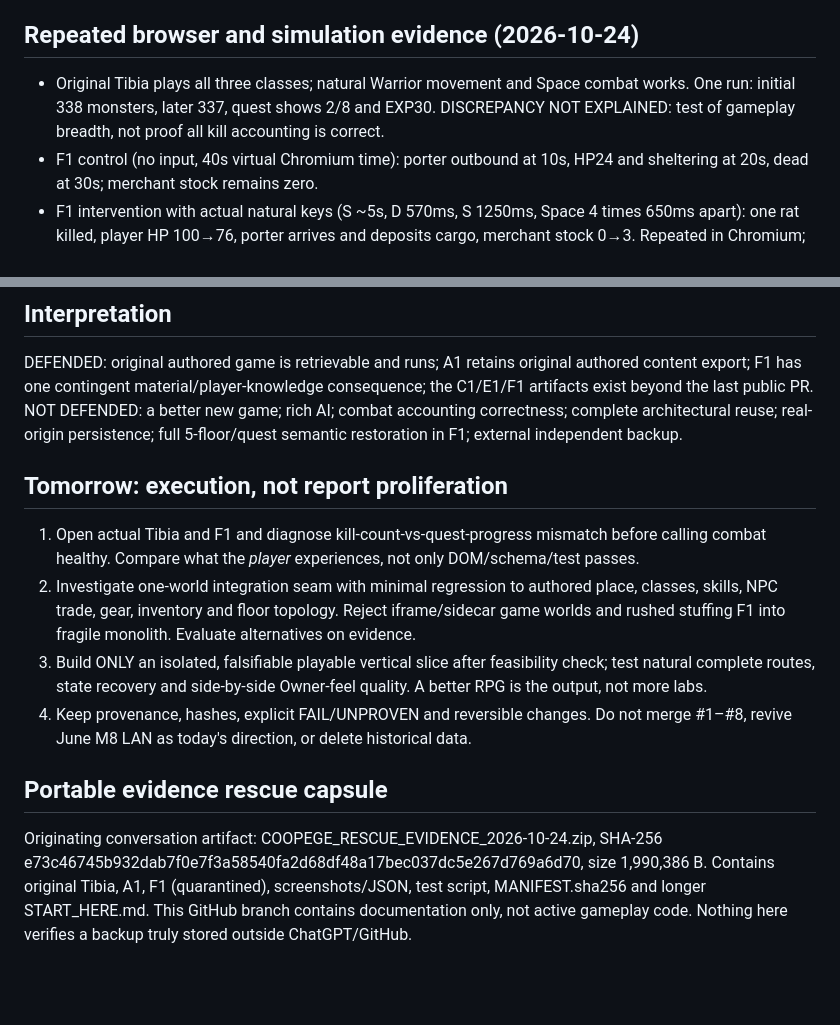
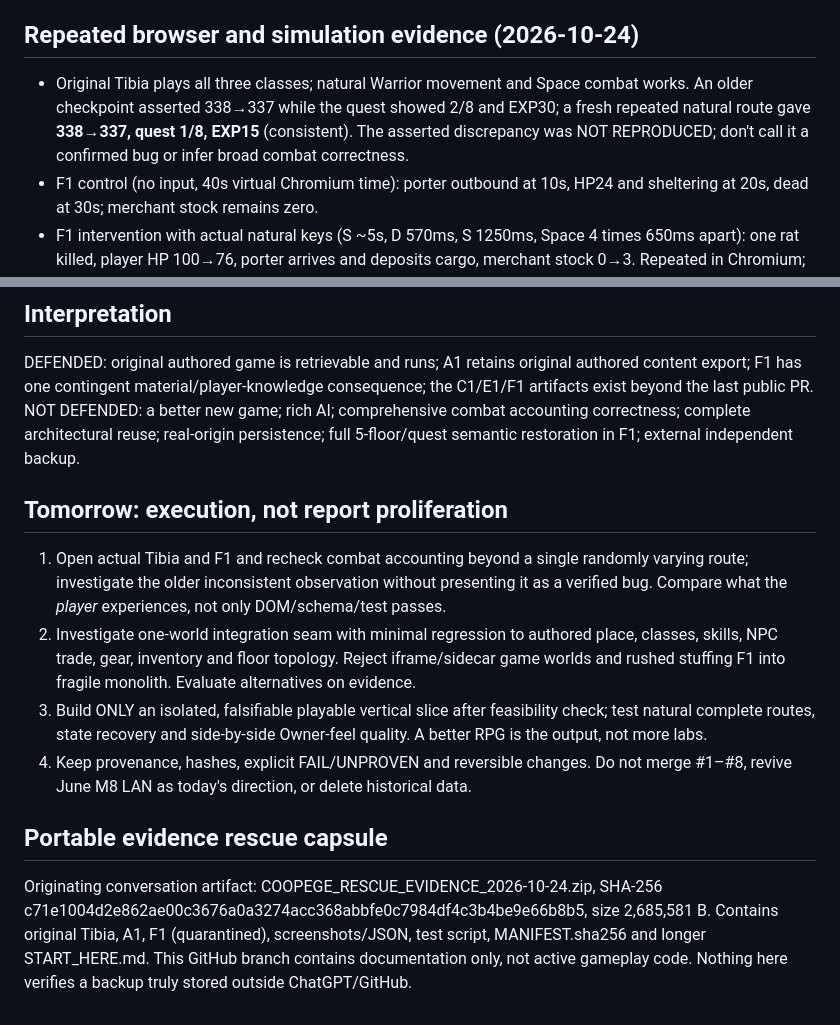
Before and after one commit to Jozzpoly/Coopege, a Markdown page: research/recovery/VERIFIED_ENTRYPOINT_2026-10-24.md, 2 parts joined by grey strips. Rendered like a GitHub page; blank space fills up the shorter version.

Commit message:
docs: correct unreproduced combat concern and record replayed counterfactual

```diff
--- a/research/recovery/VERIFIED_ENTRYPOINT_2026-10-24.md
+++ b/research/recovery/VERIFIED_ENTRYPOINT_2026-10-24.md
@@ -13,7 +13,7 @@ Build ONE independent Coopege game/world fulfilling the original Tibia x Coopege
 - C1, E1, F1 were found in ChatGPT Library dated 2026-10-23/24, AFTER B5, and are not the GitHub PR sequence. F1 Library file Coopege_F1_Naprawa_Zakleszczenia.html, 166727 B SHA-256 4a5371533fe9d88fa5d6b27e2aa188c30f816eec4a1d640a53caeead2617d448. Quarantined donor, not canonical source.
 
 ## Repeated browser and simulation evidence (2026-10-24)
-- Original Tibia plays all three classes; natural Warrior movement and Space combat works. One run: initial 338 monsters, later 337, quest shows 2/8 and EXP30. DISCREPANCY NOT EXPLAINED: test of gameplay breadth, not proof all kill accounting is correct.
+- Original Tibia plays all three classes; natural Warrior movement and Space combat works. An older checkpoint asserted 338→337 while the quest showed 2/8 and EXP30; a fresh repeated natural route gave **338→337, quest 1/8, EXP15** (consistent). The asserted discrepancy was NOT REPRODUCED; don't call it a confirmed bug or infer broad combat correctness.
 - F1 control (no input, 40s virtual Chromium time): porter outbound at 10s, HP24 and sheltering at 20s, dead at 30s; merchant stock remains zero.
 - F1 intervention with actual natural keys (S ~5s, D 570ms, S 1250ms, Space 4 times 650ms apart): one rat killed, player HP 100→76, porter arrives and deposits cargo, merchant stock 0→3. Repeated in Chromium; no injected NPC teleport/stock mutation.
 - F1 player knowledge of merchant stock stayed old until physical return to merchant. This is a *local authored knowledge gate*, not generalized agent cognition.
@@ -22,13 +22,13 @@ Build ONE independent Coopege game/world fulfilling the original Tibia x Coopege
 
 ## Interpretation
 DEFENDED: original authored game is retrievable and runs; A1 retains original authored content export; F1 has one contingent material/player-knowledge consequence; the C1/E1/F1 artifacts exist beyond the last public PR.
-NOT DEFENDED: a better new game; rich AI; combat accounting correctness; complete architectural reuse; real-origin persistence; full 5-floor/quest semantic restoration in F1; external independent backup.
+NOT DEFENDED: a better new game; rich AI; comprehensive combat accounting correctness; complete architectural reuse; real-origin persistence; full 5-floor/quest semantic restoration in F1; external independent backup.
 
 ## Tomorrow: execution, not report proliferation
-1. Open actual Tibia and F1 and diagnose kill-count-vs-quest-progress mismatch before calling combat healthy. Compare what the *player* experiences, not only DOM/schema/test passes.
+1. Open actual Tibia and F1 and recheck combat accounting beyond a single randomly varying route; investigate the older inconsistent observation without presenting it as a verified bug. Compare what the *player* experiences, not only DOM/schema/test passes.
 2. Investigate one-world integration seam with minimal regression to authored place, classes, skills, NPC trade, gear, inventory and floor topology. Reject iframe/sidecar game worlds and rushed stuffing F1 into fragile monolith. Evaluate alternatives on evidence.
 3. Build ONLY an isolated, falsifiable playable vertical slice after feasibility check; test natural complete routes, state recovery and side-by-side Owner-feel quality. A better RPG is the output, not more labs.
 4. Keep provenance, hashes, explicit FAIL/UNPROVEN and reversible changes. Do not merge #1–#8, revive June M8 LAN as today's direction, or delete historical data.
 
 ## Portable evidence rescue capsule
-Originating conversation artifact: COOPEGE_RESCUE_EVIDENCE_2026-10-24.zip, SHA-256 e73c46745b932dab7f0e7f3a58540fa2d68df48a17bec037dc5e267d769a6d70, size 1,990,386 B. Contains original Tibia, A1, F1 (quarantined), screenshots/JSON, test script, MANIFEST.sha256 and longer START_HERE.md. This GitHub branch contains documentation only, not active gameplay code. Nothing here verifies a backup truly stored outside ChatGPT/GitHub.
+Originating conversation artifact: COOPEGE_RESCUE_EVIDENCE_2026-10-24.zip, SHA-256 c71e1004d2e862ae00c3676a0a3274acc368abbfe0c7984df4c3b4be9e66b8b5, size 2,685,581 B. Contains original Tibia, A1, F1 (quarantined), screenshots/JSON, test script, MANIFEST.sha256 and longer START_HERE.md. This GitHub branch contains documentation only, not active gameplay code. Nothing here verifies a backup truly stored outside ChatGPT/GitHub.
```
